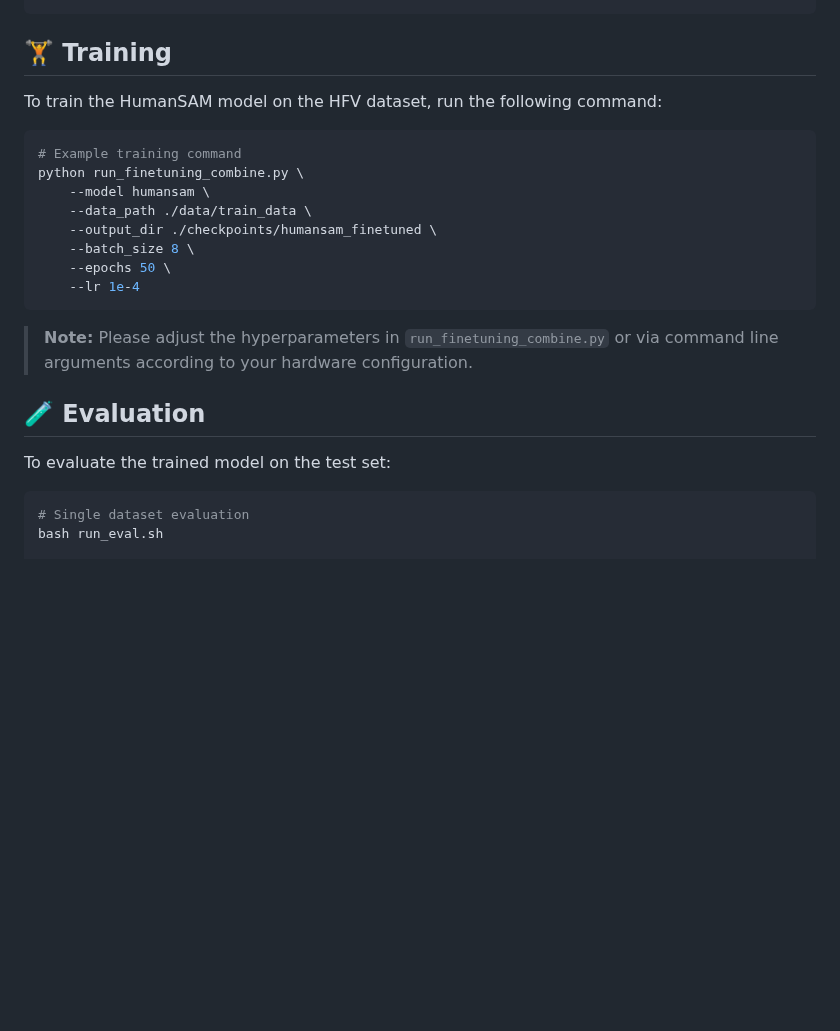
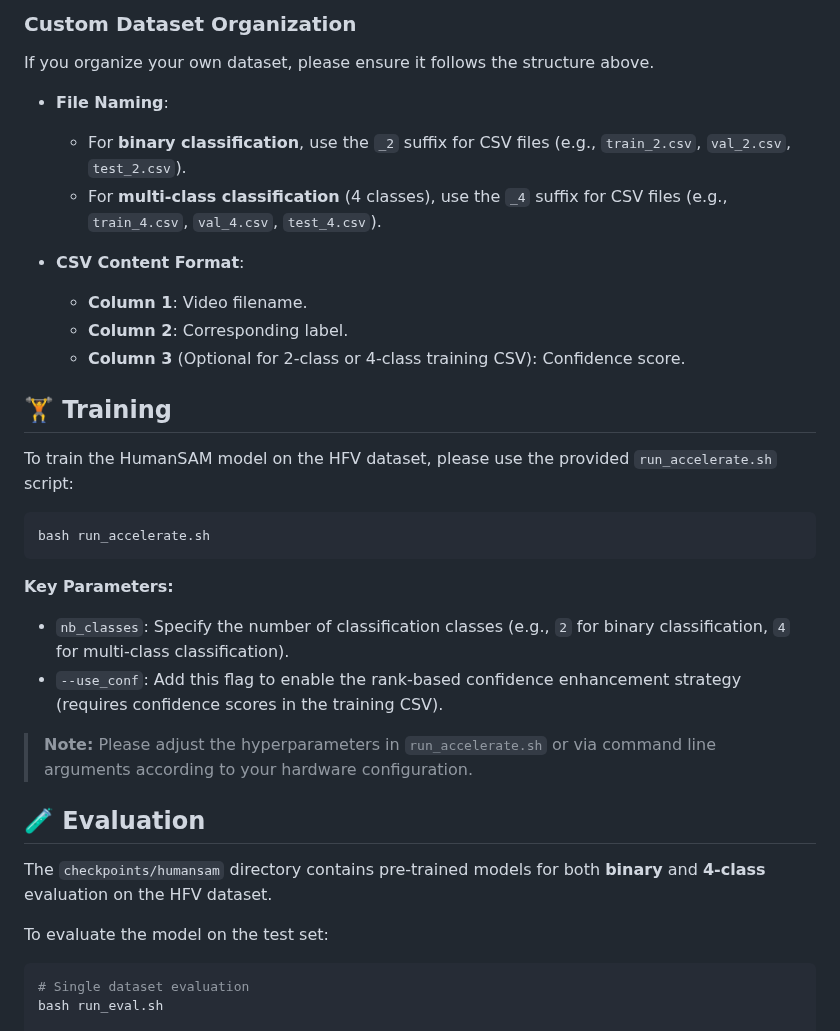
Before and after one commit to dejian-lc/humansam, a Markdown page: README.md, the part around one of its changes. GitHub-like rendering; blank space fills up the shorter version.

````diff
--- a/README.md
+++ b/README.md
@@ -68,25 +92,37 @@ data/
 ```
+
+### Custom Dataset Organization
+
+If you organize your own dataset, please ensure it follows the structure above.
+
+- **File Naming**:
+  - For **binary classification**, use the `_2` suffix for CSV files (e.g., `train_2.csv`, `val_2.csv`, `test_2.csv`).
+  - For **multi-class classification** (4 classes), use the `_4` suffix for CSV files (e.g., `train_4.csv`, `val_4.csv`, `test_4.csv`).
+
+- **CSV Content Format**:
+  - **Column 1**: Video filename.
+  - **Column 2**: Corresponding label.
+  - **Column 3** (Optional for 2-class or 4-class training CSV): Confidence score.
 
 ## 🏋️ Training
 
-To train the HumanSAM model on the HFV dataset, run the following command:
+To train the HumanSAM model on the HFV dataset, please use the provided `run_accelerate.sh` script:
 
 ```bash
-# Example training command
-python run_finetuning_combine.py \
-    --model humansam \
-    --data_path ./data/train_data \
-    --output_dir ./checkpoints/humansam_finetuned \
-    --batch_size 8 \
-    --epochs 50 \
-    --lr 1e-4
+bash run_accelerate.sh
 ```
 
-> **Note:** Please adjust the hyperparameters in `run_finetuning_combine.py` or via command line arguments according to your hardware configuration.
+**Key Parameters:**
+- `nb_classes`: Specify the number of classification classes (e.g., `2` for binary classification, `4` for multi-class classification).
+- `--use_conf`: Add this flag to enable the rank-based confidence enhancement strategy (requires confidence scores in the training CSV).
+
+> **Note:** Please adjust the hyperparameters in `run_accelerate.sh` or via command line arguments according to your hardware configuration.
 
 ## 🧪 Evaluation
 
-To evaluate the trained model on the test set:
+The `checkpoints/humansam` directory contains pre-trained models for both **binary** and **4-class** evaluation on the HFV dataset.
+
+To evaluate the model on the test set:
 
 ```bash
 # Single dataset evaluation
````
Also changed, not shown: other parts of README.md (+38 -14 lines).
